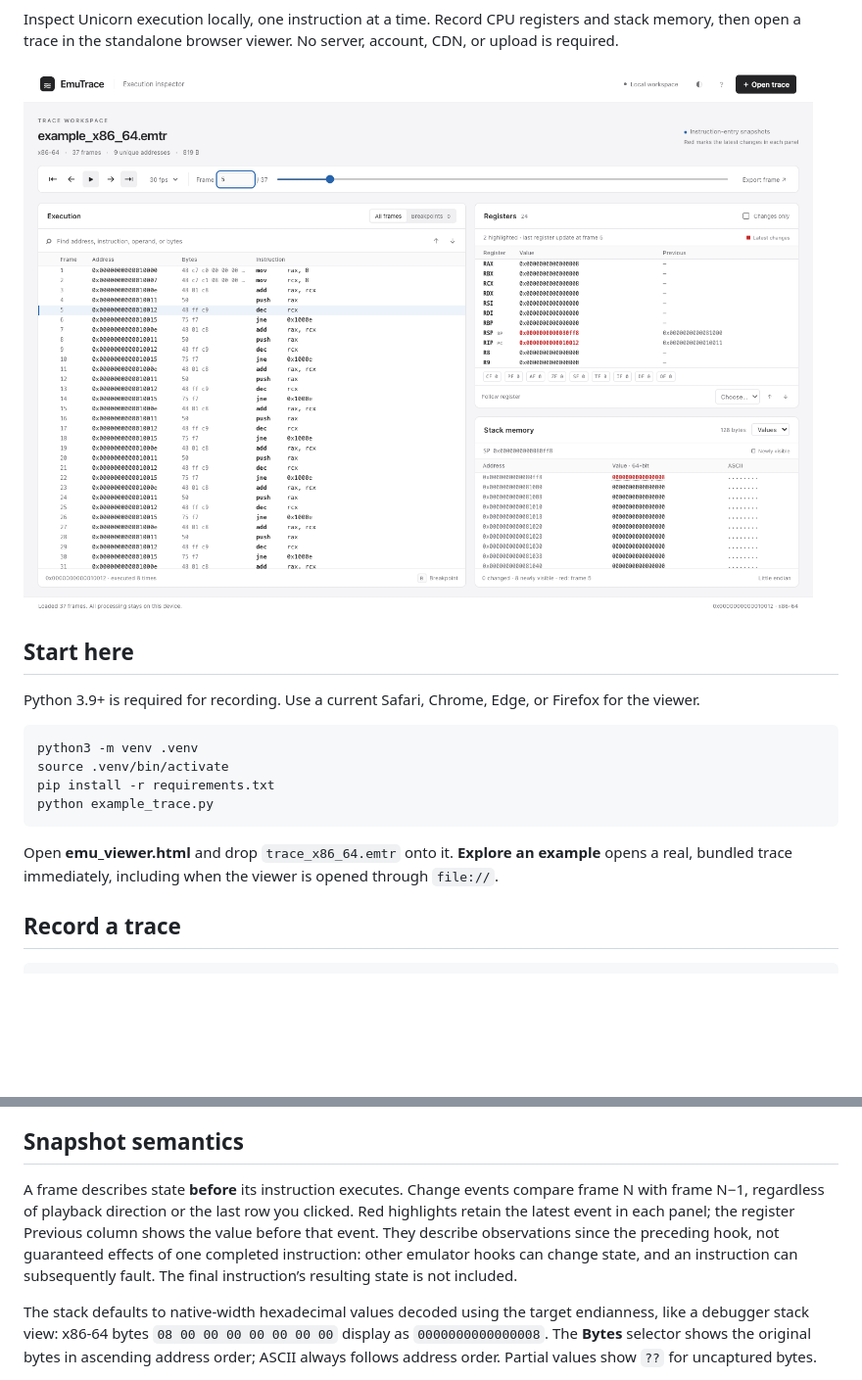
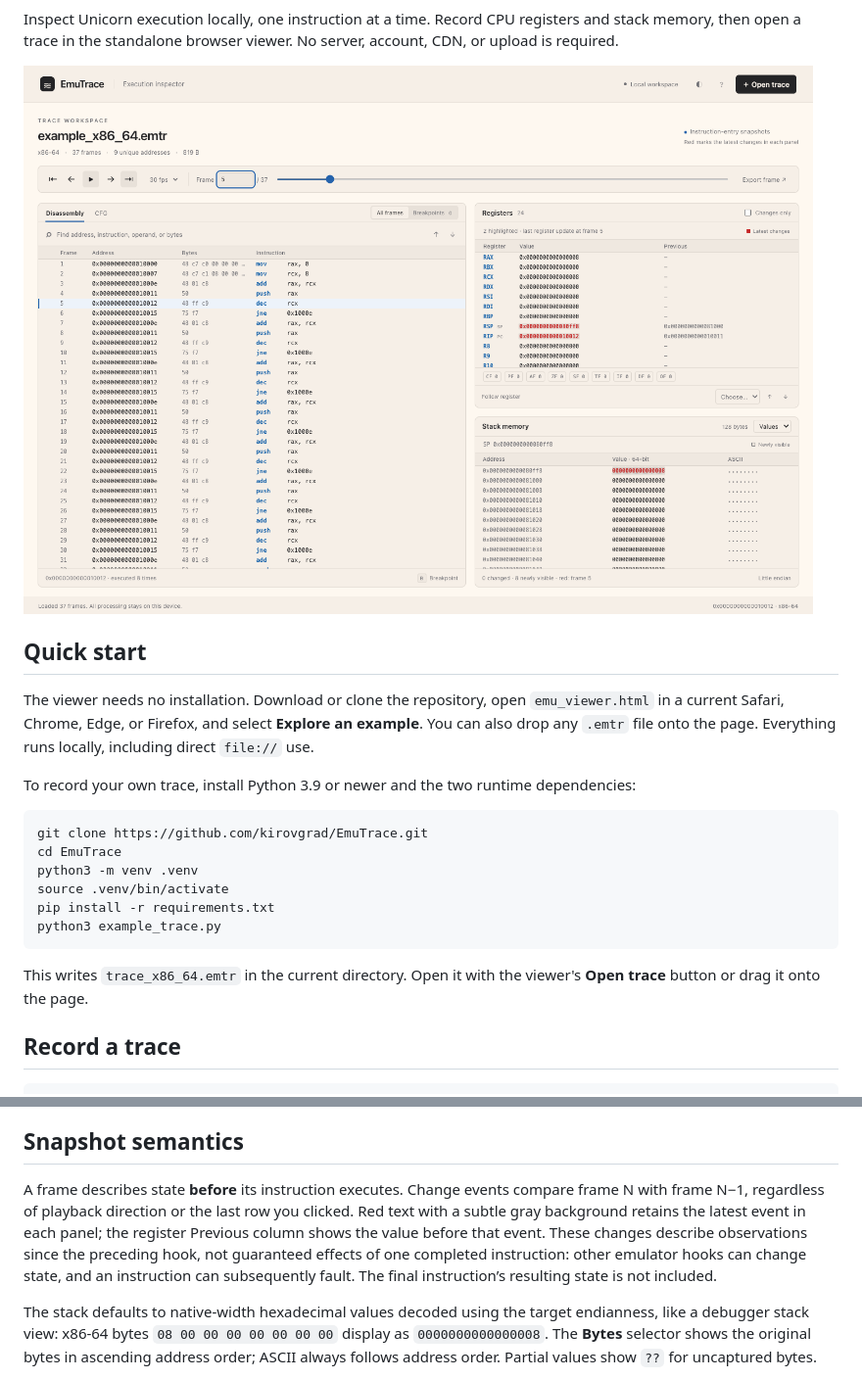
Before and after one commit to kirovgrad/EmuTrace, a Markdown page: README.md, 2 parts joined by grey strips. Shown at 98% size. Drawn GitHub-style; pictures changed too: examples/EmuTraceUI.png; blank space fills up the shorter version.

````diff
--- a/README.md
+++ b/README.md
@@ -4,18 +6,22 @@ Inspect Unicorn execution locally, one instruction at a time. Record CPU registe
 
 ![EmuTrace execution inspector](examples/EmuTraceUI.png)
 
-## Start here
+## Quick start
 
-Python 3.9+ is required for recording. Use a current Safari, Chrome, Edge, or Firefox for the viewer.
+The viewer needs no installation. Download or clone the repository, open `emu_viewer.html` in a current Safari, Chrome, Edge, or Firefox, and select **Explore an example**. You can also drop any `.emtr` file onto the page. Everything runs locally, including direct `file://` use.
+
+To record your own trace, install Python 3.9 or newer and the two runtime dependencies:
 
 ```bash
+git clone https://github.com/kirovgrad/EmuTrace.git
+cd EmuTrace
 python3 -m venv .venv
 source .venv/bin/activate
 pip install -r requirements.txt
-python example_trace.py
+python3 example_trace.py
 ```
 
-Open **emu_viewer.html** and drop `trace_x86_64.emtr` onto it. **Explore an example** opens a real, bundled trace immediately, including when the viewer is opened through `file://`.
+This writes `trace_x86_64.emtr` in the current directory. Open it with the viewer's **Open trace** button or drag it onto the page.
 
 ## Record a trace
 
@@ -51,7 +57,7 @@ tracer.save("my_trace.emtr")
 
 ## Snapshot semantics
 
-A frame describes state **before** its instruction executes. Change events compare frame N with frame N−1, regardless of playback direction or the last row you clicked. Red highlights retain the latest event in each panel; the register Previous column shows the value before that event. They describe observations since the preceding hook, not guaranteed effects of one completed instruction: other emulator hooks can change state, and an instruction can subsequently fault. The final instruction’s resulting state is not included.
+A frame describes state **before** its instruction executes. Change events compare frame N with frame N−1, regardless of playback direction or the last row you clicked. Red text with a subtle gray background retains the latest event in each panel; the register Previous column shows the value before that event. These changes describe observations since the preceding hook, not guaranteed effects of one completed instruction: other emulator hooks can change state, and an instruction can subsequently fault. The final instruction’s resulting state is not included.
 
 The stack defaults to native-width hexadecimal values decoded using the target endianness, like a debugger stack view: x86-64 bytes `08 00 00 00 00 00 00 00` display as `0000000000000008`. The **Bytes** selector shows the original bytes in ascending address order; ASCII always follows address order. Partial values show `??` for uncaptured bytes.
 
````
Also changed, not shown: other parts of README.md (+29 -44 lines), examples/EmuTraceCFG.png, 15 other files.
